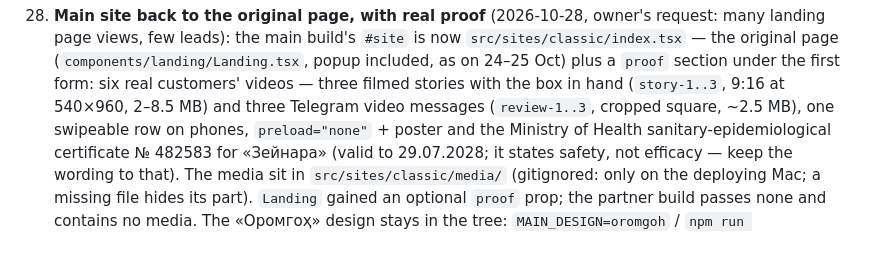
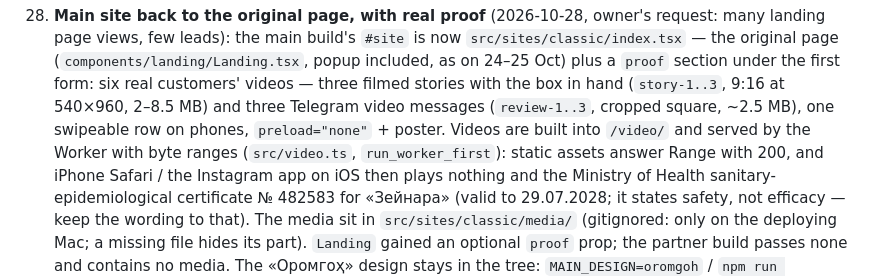
Before and after one commit to Muhammadamin-front/Bionex, a Markdown page: AGENTS.md, the part around the change. GitHub-like rendering; blank space fills up the shorter version.

Commit message:
AGENTS.md: videos are served with byte ranges
Co-Authored-By: Claude Opus 5.5 <noreply@anthropic.com>

```diff
--- a/AGENTS.md
+++ b/AGENTS.md
@@ -268,7 +268,9 @@ user's Mac.
     the original page (`components/landing/Landing.tsx`, popup included, as on 24–25 Oct) plus a
     `proof` section under the first form: six real customers' videos — three filmed stories with the
     box in hand (`story-1..3`, 9:16 at 540×960, 2–8.5 MB) and three Telegram video messages
-    (`review-1..3`, cropped square, ~2.5 MB), one swipeable row on phones, `preload="none"` + poster and the Ministry of Health
+    (`review-1..3`, cropped square, ~2.5 MB), one swipeable row on phones, `preload="none"` + poster. Videos are built into
+    `/video/` and served by the Worker with byte ranges (`src/video.ts`, `run_worker_first`): static assets
+    answer Range with 200, and iPhone Safari / the Instagram app on iOS then plays nothing and the Ministry of Health
     sanitary-epidemiological certificate № 482583 for «Зейнара» (valid to 29.07.2028; it states
     safety, not efficacy — keep the wording to that). The media sit in
     `src/sites/classic/media/` (gitignored: only on the deploying Mac; a missing file hides its
```
